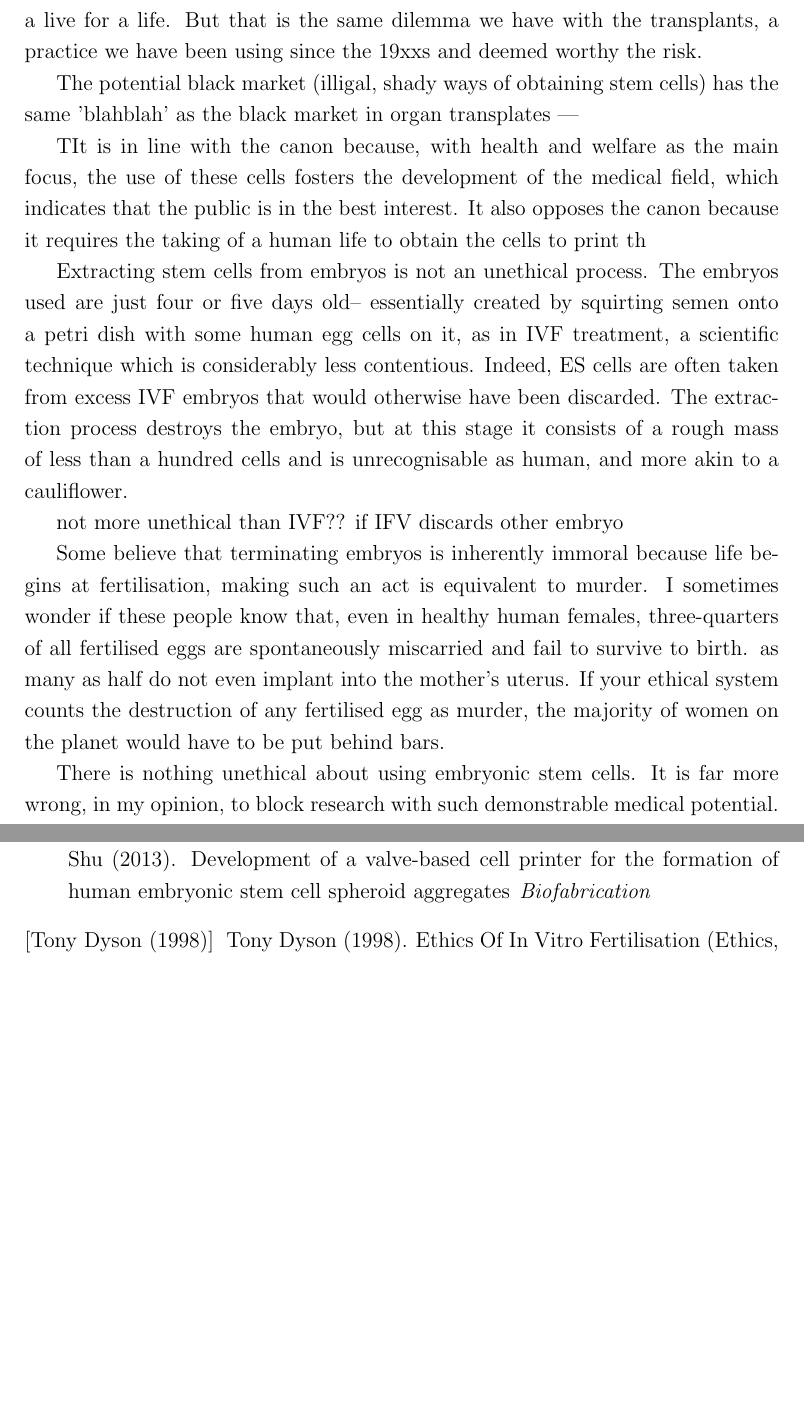
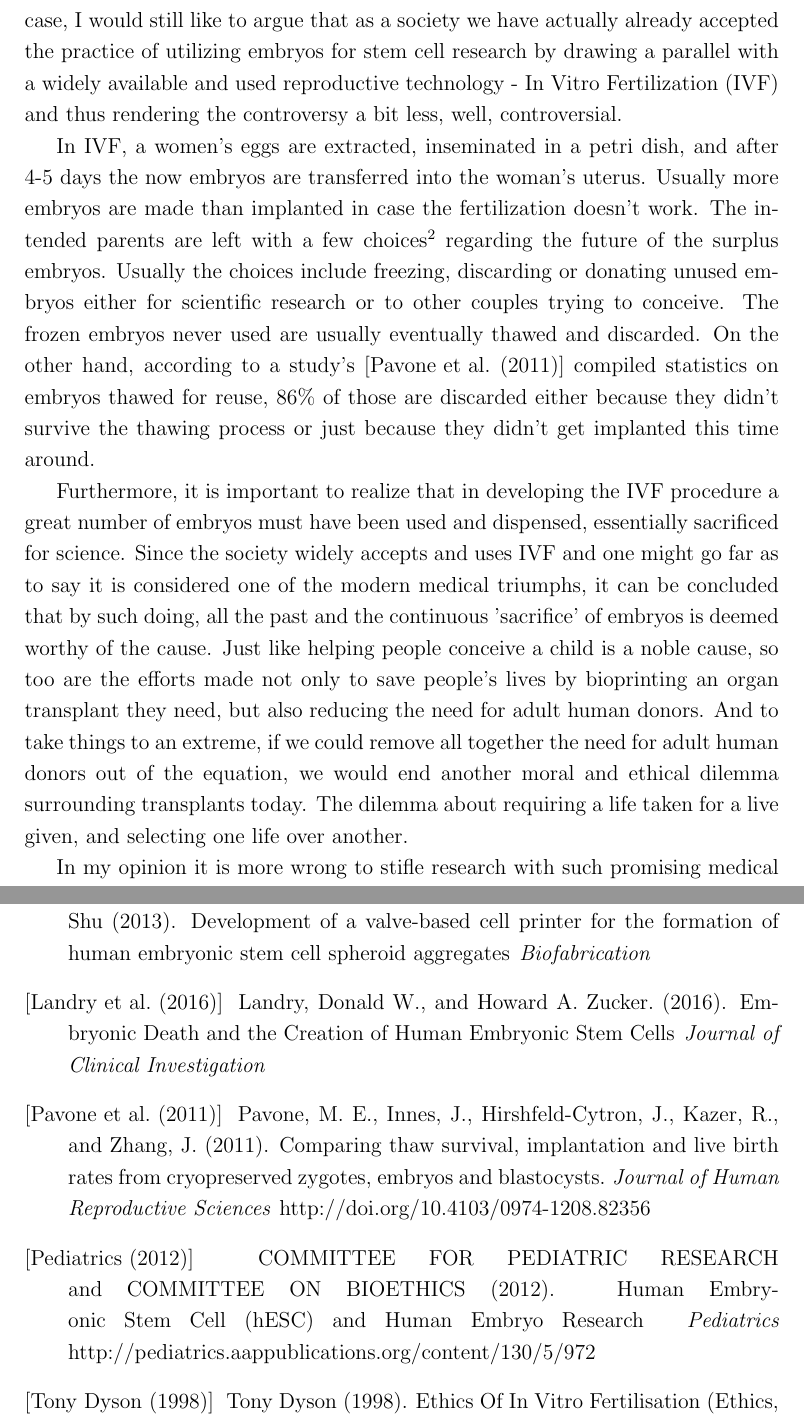
Before and after one commit to mirjamsk/comp-ethics, a LaTeX document (Bioprinting.tex): two parts of pages 5 and 9 of 9, joined at a grey line, cut at the place of the change, the shorter picture padded with empty space. Compiled offline with pdfLaTeX.

Commit message:
Work on the stem cell section

```diff
--- a/Bioprinting.tex
+++ b/Bioprinting.tex
@@ -111,12 +111,14 @@ It agrees because the research and development of this field serves the public w
 It seemingly contradicts the canon because it supposedly requires the taking of human life to harvest the cells and therefore, not holding public's welfare, health or safety paramount.
 
+However, the whole discussion about whether using embryonic stem cells is moral or not arises from a general disagreement of the status of the embryo. In other words, the disagreement about the point in time in which an embryo is considered a full human being. If we don't consider an embryo human after just 4 or 5 days following fertilization, which is the time needed for the embryo to grow to the blastocyst stage when you can harvest if for stem cells \cite{Landry:2016}, then we don't really have a moral conundrum. If, on the other hand, that is not the case, I would still like to argue that as a society we have actually already accepted the practice of utilizing embryos for stem cell research by drawing a parallel with a widely available and used reproductive technology - In Vitro Fertilization (IVF) and thus rendering the controversy a bit less, well, controversial.
 
-However, the whole discussion about whether or not using embryonic stem cells is moral arises from a general disagreement of the status of the embryo. In other words, what is the point an embryo is considered a full human.
+In IVF, a women's eggs are extracted, inseminated in a petri dish, and after 4-5 days the now embryos are transferred into the woman's uterus. Usually more embryos are made than implanted in case the fertilization doesn't work. The intended parents are left with a few choices\footnote{depending on their country's laws regarding IVF} regarding the future of the surplus embryos. Usually the choices include freezing, discarding or donating unused embryos either for scientific research or to other couples trying to conceive. The frozen embryos never used are usually eventually thawed and discarded. On the other hand, according to a study's \cite{Pavone:2011} compiled statistics on embryos thawed for reuse, 86\% of those are discarded either because they didn't survive the thawing process or just because they didn't get implanted this time around.
 
-I'd agrue harvesting embryos is not an unethical process. In my opinion nije još human, a i extendala bi to toliko da se u principu i javnost sa mnom slaže zbog opce prihvacenog IVFa
+Furthermore, it is important to realize that in developing the IVF procedure a great number of embryos must have been used and dispensed, essentially sacrificed for science.
+Since the society widely accepts and uses IVF and one might go far as to say it is considered one of the modern medical triumphs, it can be concluded that by such doing, all the past and the continuous 'sacrifice' of embryos is deemed worthy of the cause.
+Just like helping people conceive a child is a noble cause, so too are the efforts made not only to save people's lives by bioprinting an organ transplant they need, but also reducing the need for adult  human donors. And to take things to an extreme, if we could remove all together the need for adult human donors out of the equation, we would end another moral and ethical dilemma surrounding transplants today. The dilemma about requiring a life taken for a live given, and selecting one life over another.
 
+In my opinion it is more wrong to stifle research with such promising medical potential over a dilemma regarding a procedure that was and is in currently in practice.
 
-But even without agreeing on the status of embryo, and condemning the IVF methods as barbaric, the discussion could boil down to is
-how ethical it is to use a live for a life. But that is the same dilemma we have with the transplants, a practice we have been using since the 19xxs  and deemed worthy the risk.
+The numbers essentially prove that sacrificing embryos  for a greater cause, in this case, creating a life is justified
 
-The potential black market (illigal, shady ways of obtaining stem cells) has the same 'blahblah' as the black market in organ transplates
@@ -125,13 +129 @@ The potential black market (illigal, shady ways of obtaining stem cells) has the
 
-TIt is in line with the canon because, with health and welfare as the main focus, the use of these cells fosters the development of the medical field, which indicates that the public is in the best interest.  It also opposes the canon because it requires the taking of a human life to obtain the cells to print th
-
-
-
-
-Extracting stem cells from embryos is not an unethical process. The embryos used are just four or five days old– essentially created by squirting semen onto a petri dish with some human egg cells on it, as in IVF treatment, a scientific technique which is considerably less contentious. Indeed, ES cells are often taken from excess IVF embryos that would otherwise have been discarded. The extraction process destroys the embryo, but at this stage it consists of a rough mass of less than a hundred cells and is unrecognisable as human, and more akin to a cauliflower.
-
-not more unethical than IVF?? if IFV discards other embryo
-
-Some believe that terminating embryos is inherently immoral because life begins at fertilisation, making such an act is equivalent to murder. I sometimes wonder if these people know that, even in healthy human females, three-quarters of all fertilised eggs are spontaneously miscarried and fail to survive to birth. as many as half do not even implant into the mother’s uterus. If your ethical system counts the destruction of any fertilised egg as murder, the majority of women on the planet would have to be put behind bars.
-
-There is nothing unethical about using embryonic stem cells. It is far more wrong, in my opinion, to block research with such demonstrable medical potential.
@@ -218,6 +199,28 @@ Bioprinting truly is a modern wonder but, at the risk of sounding cliché, with
 \newblock {\em Biofabrication}
 
 %------------------------------------------------------------------
+\bibitem[Landry et al. (2016)]{Landry:2016}
+\newblock Landry, Donald W., and Howard A. Zucker. (2016).
+\newblock Embryonic Death and the Creation of Human Embryonic Stem Cells
+\newblock {\em Journal of Clinical Investigation}
+
+%------------------------------------------------------------------
+\bibitem[Pavone et al. (2011)]{Pavone:2011}
+\newblock Pavone, M. E., Innes, J., Hirshfeld-Cytron, J., Kazer, R., and Zhang, J. (2011).
+\newblock Comparing thaw survival, implantation and live birth rates from cryopreserved zygotes, embryos and blastocysts.
+\newblock {\em Journal of Human Reproductive Sciences}
+\newblock http://doi.org/10.4103/0974-1208.82356
+
+%------------------------------------------------------------------
+\bibitem[Pediatrics (2012)]{Pediatrics (2012)}
+\newblock COMMITTEE FOR PEDIATRIC RESEARCH and COMMITTEE ON BIOETHICS (2012).
+\newblock Human Embryonic Stem Cell (hESC) and Human Embryo Research
+\newblock {\em Pediatrics}
+\newblock http://pediatrics.aappublications.org/content/130/5/972
+
+
+%------------------------------------------------------------------
+% not yet used
 \bibitem[Tony Dyson (1998)]{Dyson:1998}
 \newblock Tony Dyson (1998).
 \newblock Ethics Of In Vitro Fertilisation (Ethics, Our Choices)
```
Also changed, not shown: Bioprinting.pdf, Bioprinting.tex (21 more changed lines).
